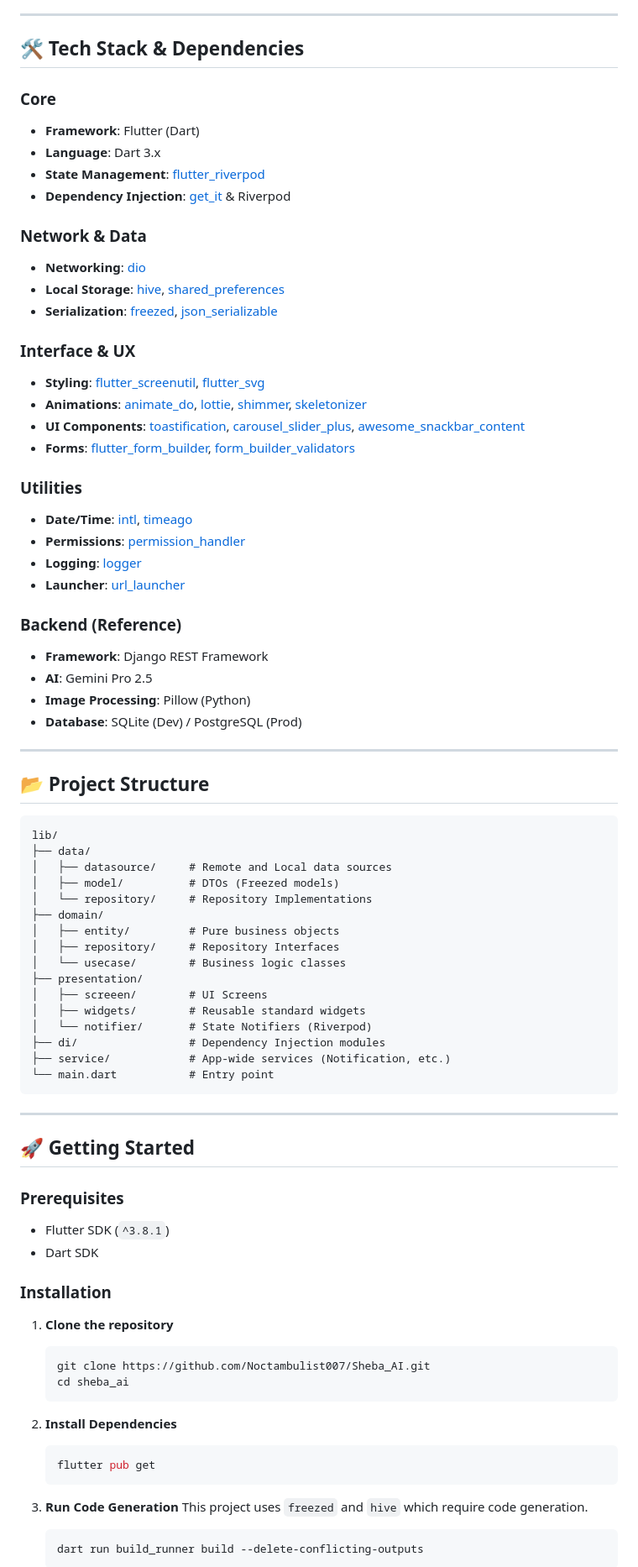
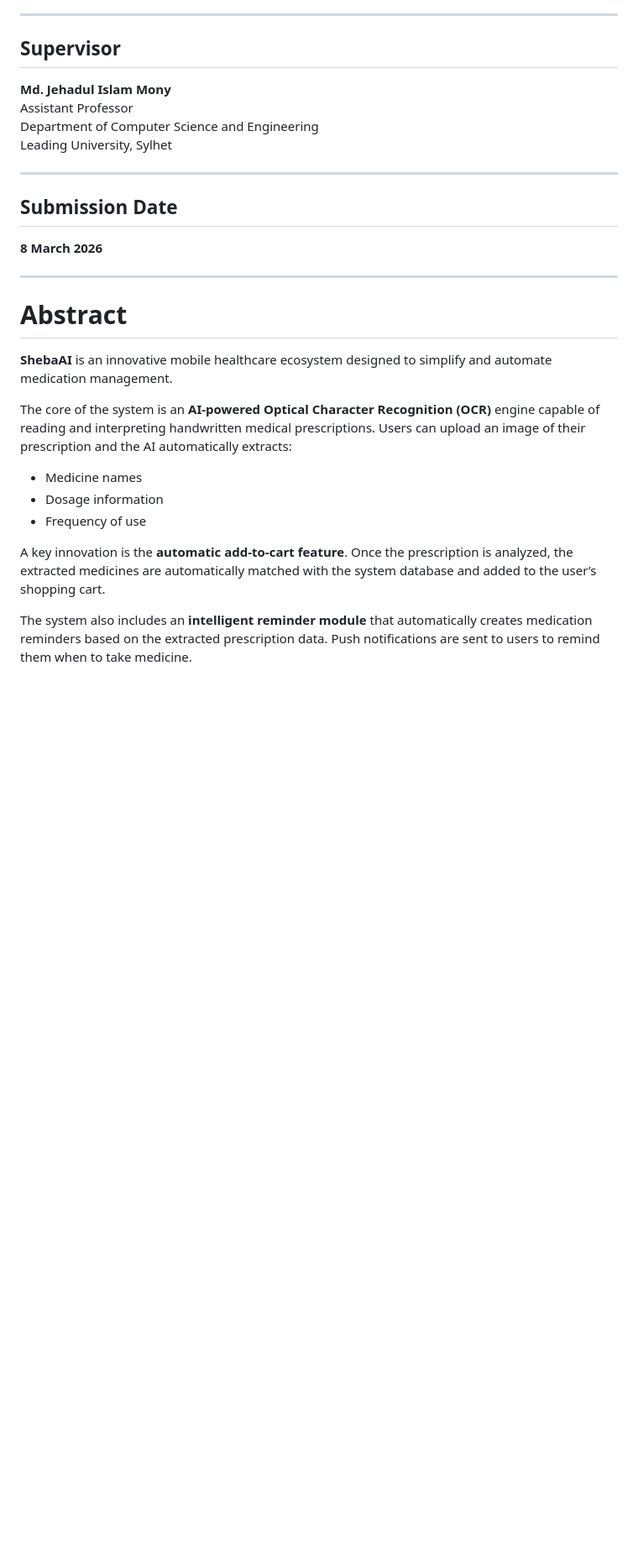
Before and after one commit to Noctambulist007/Sheba_AI, a Markdown page: README.md, the part around one of its changes. Shown at 84% size. Rendered like a GitHub page; blank space fills up the shorter version.

````diff
--- a/README.md
+++ b/README.md
@@ -45,84 +25,30 @@ Sheba.AI follows a strict **Clean Architecture** pattern to ensure scalability,
 
 ---
 
-## 🛠 Tech Stack & Dependencies
-
-### Core
-- **Framework**: Flutter (Dart)
-- **Language**: Dart 3.x
-- **State Management**: [flutter_riverpod](https://pub.dev/packages/flutter_riverpod)
-- **Dependency Injection**: [get_it](https://pub.dev/packages/get_it) & Riverpod
-
-### Network & Data
-- **Networking**: [dio](https://pub.dev/packages/dio)
-- **Local Storage**: [hive](https://pub.dev/packages/hive), [shared_preferences](https://pub.dev/packages/shared_preferences)
-- **Serialization**: [freezed](https://pub.dev/packages/freezed), [json_serializable](https://pub.dev/packages/json_serializable)
-
-### Interface & UX
-- **Styling**: [flutter_screenutil](https://pub.dev/packages/flutter_screenutil), [flutter_svg](https://pub.dev/packages/flutter_svg)
-- **Animations**: [animate_do](https://pub.dev/packages/animate_do), [lottie](https://pub.dev/packages/lottie), [shimmer](https://pub.dev/packages/shimmer), [skeletonizer](https://pub.dev/packages/skeletonizer)
-- **UI Components**: [toastification](https://pub.dev/packages/toastification), [carousel_slider_plus](https://pub.dev/packages/carousel_slider_plus), [awesome_snackbar_content](https://pub.dev/packages/awesome_snackbar_content)
-- **Forms**: [flutter_form_builder](https://pub.dev/packages/flutter_form_builder), [form_builder_validators](https://pub.dev/packages/form_builder_validators)
-
-### Utilities
-- **Date/Time**: [intl](https://pub.dev/packages/intl), [timeago](https://pub.dev/packages/timeago)
-- **Permissions**: [permission_handler](https://pub.dev/packages/permission_handler)
-- **Logging**: [logger](https://pub.dev/packages/logger)
-- **Launcher**: [url_launcher](https://pub.dev/packages/url_launcher)
-
-### Backend (Reference)
-- **Framework**: Django REST Framework
-- **AI**: Gemini Pro 2.5
-- **Image Processing**: Pillow (Python)
-- **Database**: SQLite (Dev) / PostgreSQL (Prod)
+## Supervisor
+**Md. Jehadul Islam Mony**
+Assistant Professor
+Department of Computer Science and Engineering
+Leading University, Sylhet
 
 ---
 
-## 📂 Project Structure
-
-```
-lib/
-├── data/
-│   ├── datasource/     # Remote and Local data sources
-│   ├── model/          # DTOs (Freezed models)
-│   └── repository/     # Repository Implementations
-├── domain/
-│   ├── entity/         # Pure business objects
-│   ├── repository/     # Repository Interfaces
-│   └── usecase/        # Business logic classes
-├── presentation/
-│   ├── screeen/        # UI Screens
-│   ├── widgets/        # Reusable standard widgets
-│   └── notifier/       # State Notifiers (Riverpod)
-├── di/                 # Dependency Injection modules
-├── service/            # App-wide services (Notification, etc.)
-└── main.dart           # Entry point
-```
+## Submission Date
+**8 March 2026**
 
 ---
 
-## 🚀 Getting Started
+# Abstract
 
-### Prerequisites
-- Flutter SDK (`^3.8.1`)
-- Dart SDK
+**ShebaAI** is an innovative mobile healthcare ecosystem designed to simplify and automate medication management.
 
-### Installation
+The core of the system is an **AI-powered Optical Character Recognition (OCR)** engine capable of reading and interpreting handwritten medical prescriptions. Users can upload an image of their prescription and the AI automatically extracts:
 
-1. **Clone the repository**
-   ```bash
-   git clone https://github.com/Noctambulist007/Sheba_AI.git
-   cd sheba_ai
-   ```
+- Medicine names
+- Dosage information
+- Frequency of use
 
-2. **Install Dependencies**
-   ```bash
-   flutter pub get
-   ```
+A key innovation is the **automatic add-to-cart feature**. Once the prescription is analyzed, the extracted medicines are automatically matched with the system database and added to the user’s shopping cart.
 
-3. **Run Code Generation**
-   This project uses `freezed` and `hive` which require code generation.
-   ```bash
-   dart run build_runner build --delete-conflicting-outputs
-   ```
+The system also includes an **intelligent reminder module** that automatically creates medication reminders based on the extracted prescription data. Push notifications are sent to users to remind them when to take medicine.
 
````
Also changed, not shown: other parts of README.md (+200 -48 lines).
